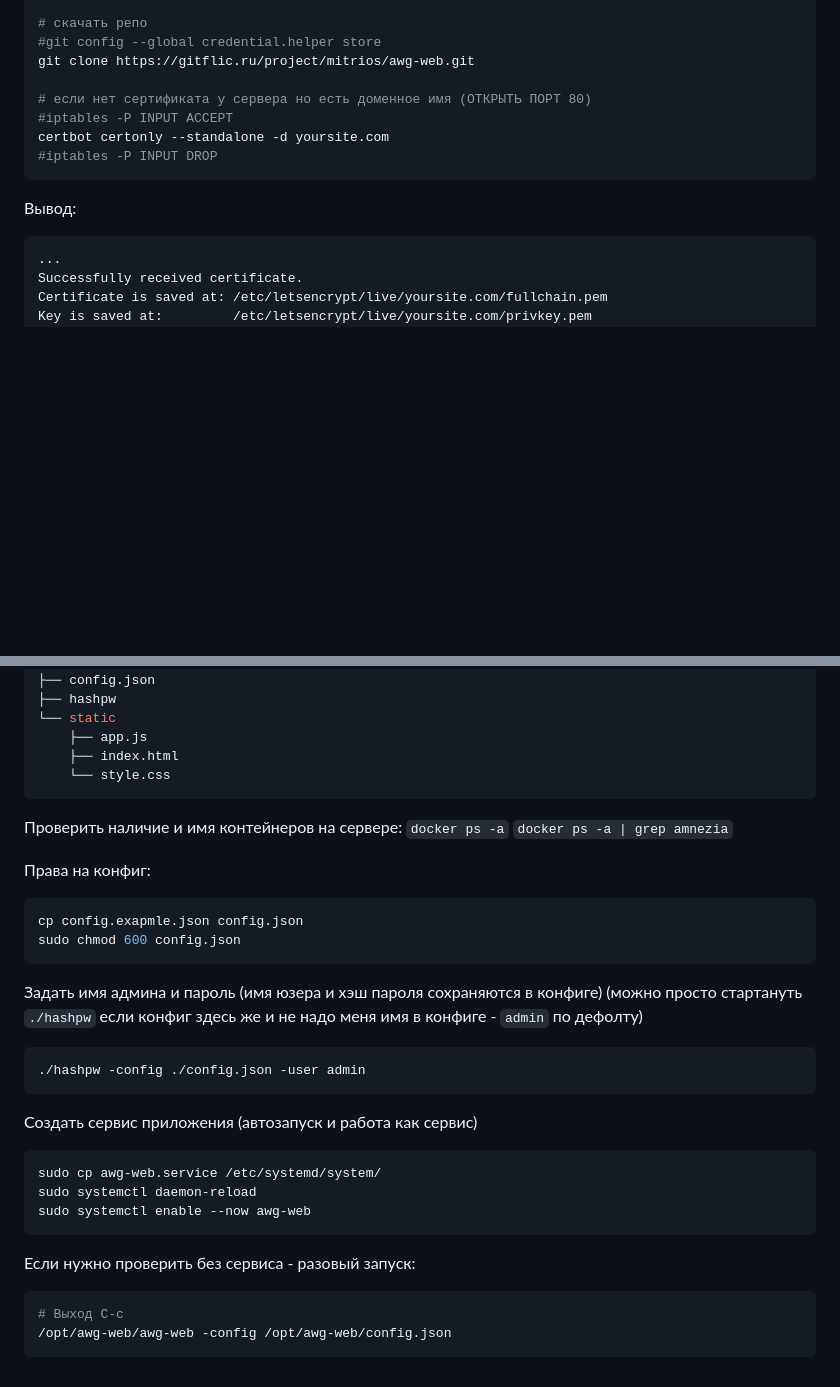
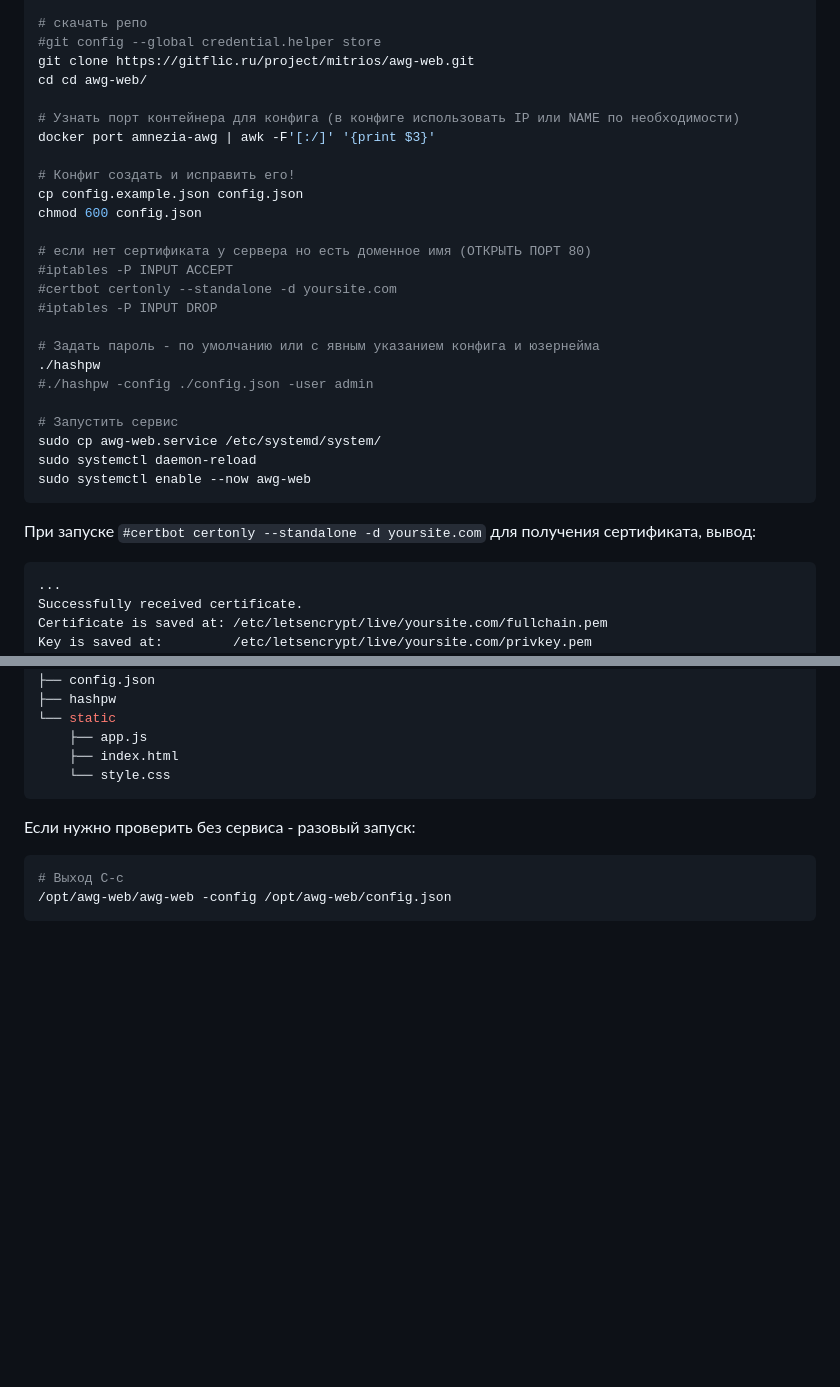
Before and after one commit to mitrios-hub/awg-web, a Markdown page: README.md, 2 parts joined by grey strips. Drawn GitHub-style; blank space fills up the shorter version.

Commit message:
Changes Sun Jul  5 11:43:29 AM MSK 2026

````diff
--- a/README.md
+++ b/README.md
@@ -49,14 +54,31 @@ cd /opt || { echo "Is the Amneizia AWG installed?"; exit 1; }
 # скачать репо
 #git config --global credential.helper store
 git clone https://gitflic.ru/project/mitrios/awg-web.git
+cd cd awg-web/
+
+# Узнать порт контейнера для конфига (в конфиге использовать IP или NAME по необходимости)
+docker port amnezia-awg | awk -F'[:/]' '{print $3}'
+
+# Конфиг создать и исправить его!
+cp config.example.json config.json
+chmod 600 config.json
 
 # если нет сертификата у сервера но есть доменное имя (ОТКРЫТЬ ПОРТ 80)
 #iptables -P INPUT ACCEPT
-certbot certonly --standalone -d yoursite.com
+#certbot certonly --standalone -d yoursite.com
 #iptables -P INPUT DROP
+
+# Задать пароль - по умолчанию или с явным указанием конфига и юзернейма
+./hashpw
+#./hashpw -config ./config.json -user admin
+
+# Запустить сервис
+sudo cp awg-web.service /etc/systemd/system/
+sudo systemctl daemon-reload
+sudo systemctl enable --now awg-web
 ```
 
-Вывод:
+При запуске `#certbot certonly --standalone -d yoursite.com` для получения сертификата, вывод:
 ```
 ...
 Successfully received certificate.
@@ -79,28 +101,7 @@ Key is saved at:         /etc/letsencrypt/live/yoursite.com/privkey.pem
     └── style.css
 ```
 
-Проверить наличие и имя контейнеров на сервере:
-`docker ps -a`
-`docker ps -a | grep amnezia`
 
-Права на конфиг:
-```bash
-cp config.exapmle.json config.json
-sudo chmod 600 config.json
-```
-
-Задать имя админа и пароль (имя юзера и хэш пароля сохраняются в конфиге)
-(можно просто стартануть `./hashpw` если конфиг здесь же и не надо меня имя в конфиге - `admin` по дефолту)
-```bash
-./hashpw -config ./config.json -user admin
-```
-
-Создать сервис приложения (автозапуск и работа как сервис)
-```bash
-sudo cp awg-web.service /etc/systemd/system/
-sudo systemctl daemon-reload
-sudo systemctl enable --now awg-web
-```
 
 Если нужно проверить без сервиса - разовый запуск:
 ```bash
````
Also changed, not shown: other parts of README.md (+8 -3 lines).
